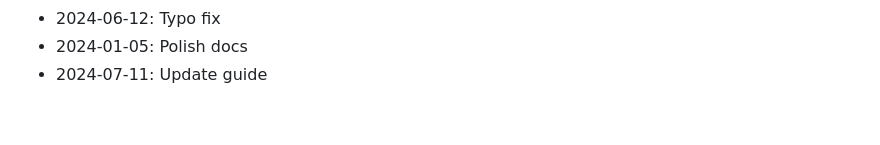
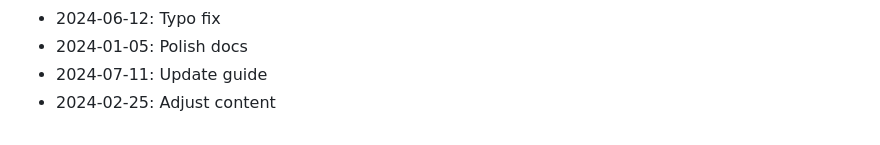
Before and after one commit to rflvfx/skills-ui, a Markdown page: CHANGELOG.md, the part around the change. Drawn GitHub-style.

Commit message:
Adjust content

```diff
--- a/CHANGELOG.md
+++ b/CHANGELOG.md
@@ -447,3 +447,4 @@
 - 2024-06-12: Typo fix
 - 2024-01-05: Polish docs
 - 2024-07-11: Update guide
+- 2024-02-25: Adjust content
```
